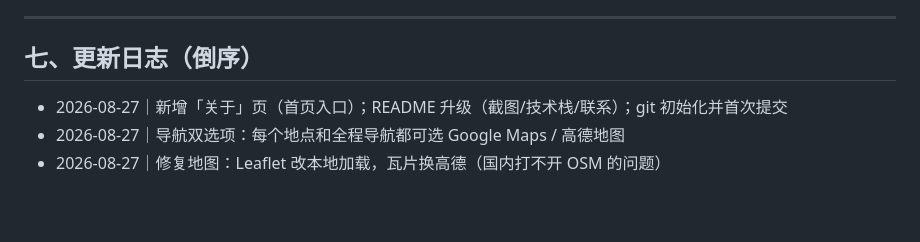
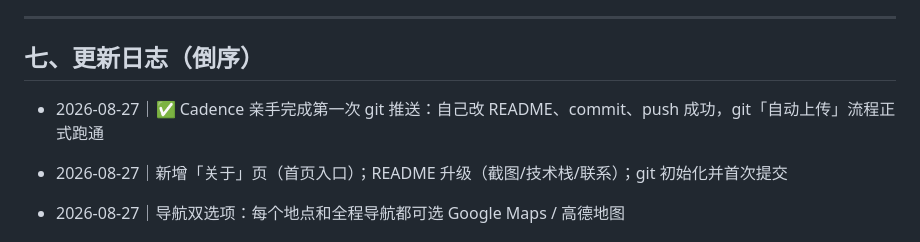
Before and after one commit to cadencelu-max/Cambodia-travel-app, a Markdown page: App需求清单.md, the part around the change. Rendered like a GitHub page; blank space fills up the shorter version.

Commit message:
记录：完成第一次 git 自动推送

```diff
--- a/App需求清单.md
+++ b/App需求清单.md
@@ -87,6 +87,8 @@
 
 ## 七、更新日志（倒序）
 
+- 2026-08-27｜✅ Cadence 亲手完成第一次 git 推送：自己改 README、commit、push 成功，git「自动上传」流程正式跑通
+
 - 2026-08-27｜新增「关于」页（首页入口）；README 升级（截图/技术栈/联系）；git 初始化并首次提交
 - 2026-08-27｜导航双选项：每个地点和全程导航都可选 Google Maps / 高德地图
 - 2026-08-27｜修复地图：Leaflet 改本地加载，瓦片换高德（国内打不开 OSM 的问题）
```
